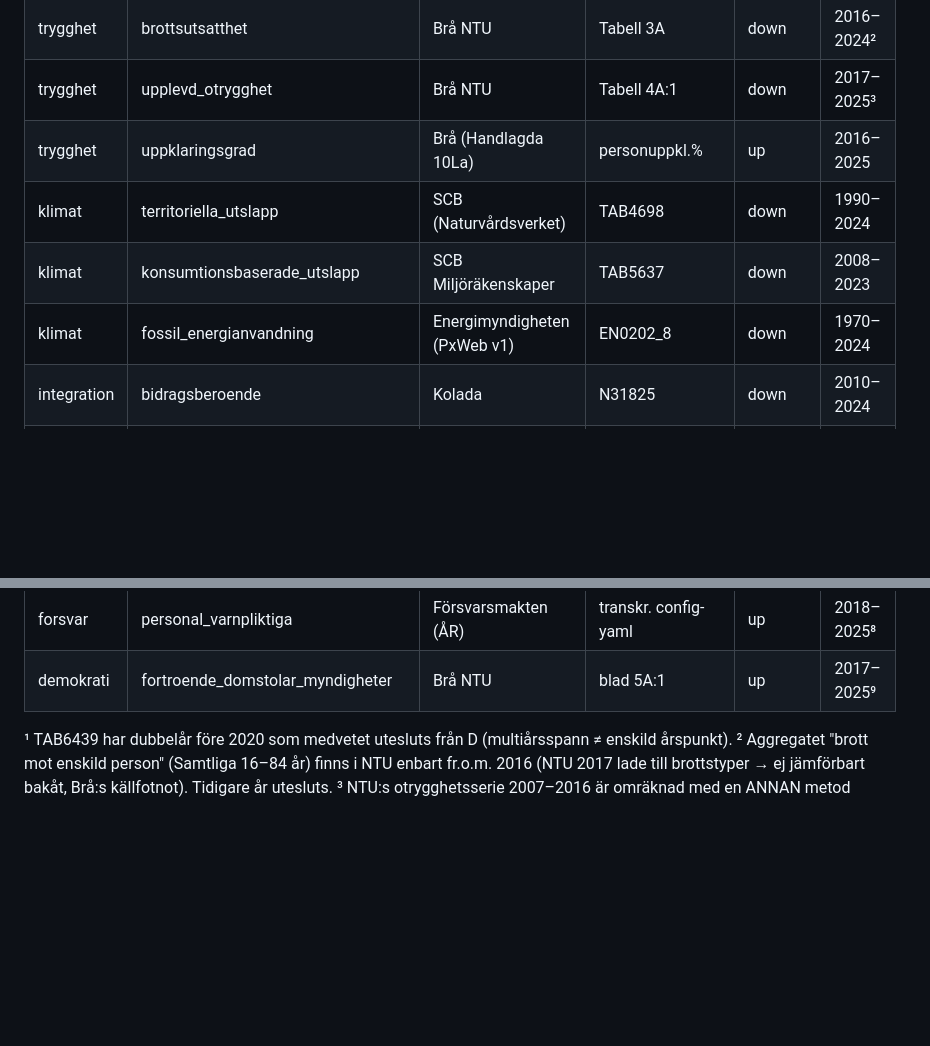
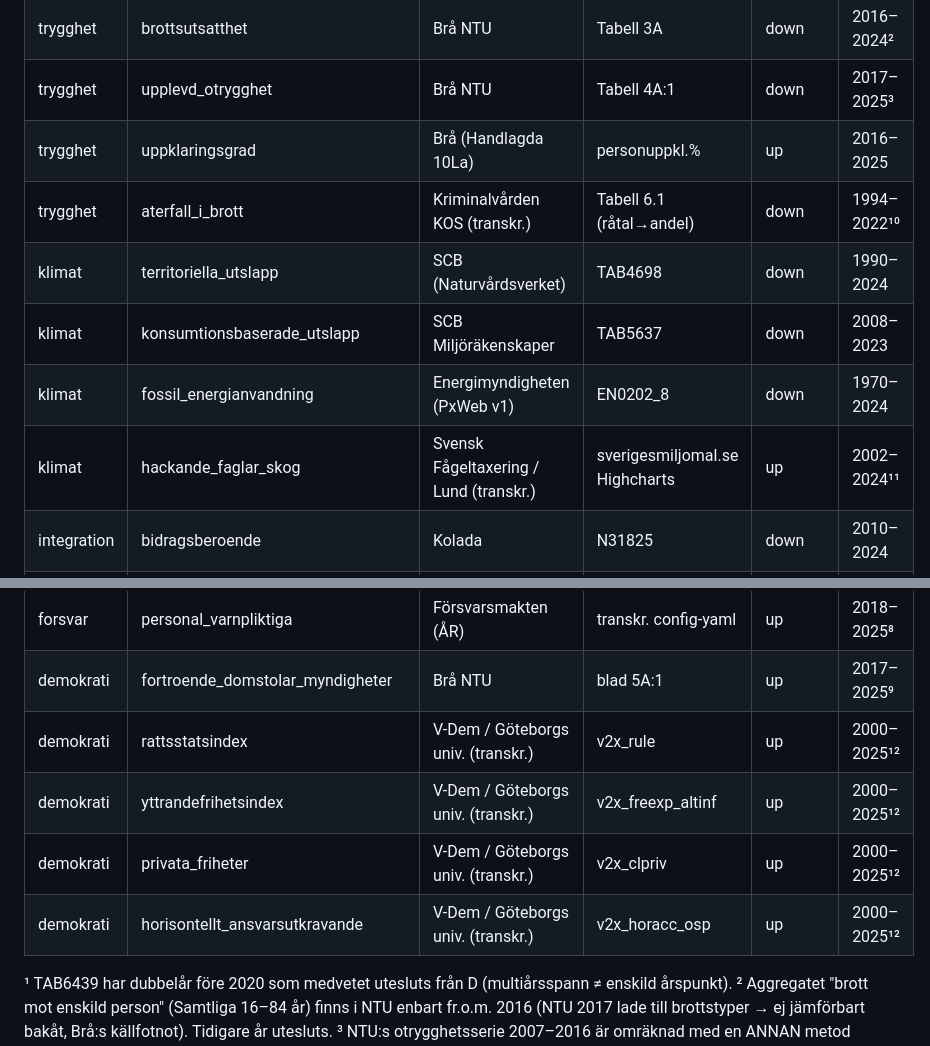
Before and after one commit to mcknschn/rosta, a Markdown page: docs/fas3_coverage.md, 2 parts joined by grey strips. GitHub-like rendering; blank space fills up the shorter version.

```diff
--- a/docs/fas3_coverage.md
+++ b/docs/fas3_coverage.md
@@ -34,9 +38,11 @@ personal_varnpliktiga (försvarets första D); +1 demokrati 2026-06-07 — fortr
 | trygghet | brottsutsatthet | Brå NTU | Tabell 3A | down | 2016–2024² |
 | trygghet | upplevd_otrygghet | Brå NTU | Tabell 4A:1 | down | 2017–2025³ |
 | trygghet | uppklaringsgrad | Brå (Handlagda 10La) | personuppkl.% | up | 2016–2025 |
+| trygghet | aterfall_i_brott | Kriminalvården KOS (transkr.) | Tabell 6.1 (råtal→andel) | down | 1994–2022¹⁰ |
 | klimat | territoriella_utslapp | SCB (Naturvårdsverket) | TAB4698 | down | 1990–2024 |
 | klimat | konsumtionsbaserade_utslapp | SCB Miljöräkenskaper | TAB5637 | down | 2008–2023 |
 | klimat | fossil_energianvandning | Energimyndigheten (PxWeb v1) | EN0202_8 | down | 1970–2024 |
+| klimat | hackande_faglar_skog | Svensk Fågeltaxering / Lund (transkr.) | sverigesmiljomal.se Highcharts | up | 2002–2024¹¹ |
 | integration | bidragsberoende | Kolada | N31825 | down | 2010–2024 |
 | integration | trangboddhet | SCB ULF | TAB6439 | down | 2020–2025¹ |
 | integration | sjalvforsorjningsgrad | SCB AKU (utrikes födda) | TAB6529 | up | 2005–2025 |
@@ -44,6 +50,10 @@ personal_varnpliktiga (försvarets första D); +1 demokrati 2026-06-07 — fortr
 | integration | sfi_sprakkunskaper | SCB (Skolverket) | TAB1814 (AA0003EB) | up | 1997–2023⁷ |
 | forsvar | personal_varnpliktiga | Försvarsmakten (ÅR) | transkr. config-yaml | up | 2018–2025⁸ |
 | demokrati | fortroende_domstolar_myndigheter | Brå NTU | blad 5A:1 | up | 2017–2025⁹ |
+| demokrati | rattsstatsindex | V-Dem / Göteborgs univ. (transkr.) | v2x_rule | up | 2000–2025¹² |
+| demokrati | yttrandefrihetsindex | V-Dem / Göteborgs univ. (transkr.) | v2x_freexp_altinf | up | 2000–2025¹² |
+| demokrati | privata_friheter | V-Dem / Göteborgs univ. (transkr.) | v2x_clpriv | up | 2000–2025¹² |
+| demokrati | horisontellt_ansvarsutkravande | V-Dem / Göteborgs univ. (transkr.) | v2x_horacc_osp | up | 2000–2025¹² |
 
 ¹ TAB6439 har dubbelår före 2020 som medvetet utesluts från D (multiårsspann ≠ enskild årspunkt).
 ² Aggregatet "brott mot enskild person" (Samtliga 16–84 år) finns i NTU enbart fr.o.m. 2016
```
Also changed, not shown: other parts of docs/fas3_coverage.md (+37 -6 lines), docs/spar_D_datatackning.md (+10 -9 lines), docs/spar_D_svep_2026-06-08.md (+15 -0 lines).
